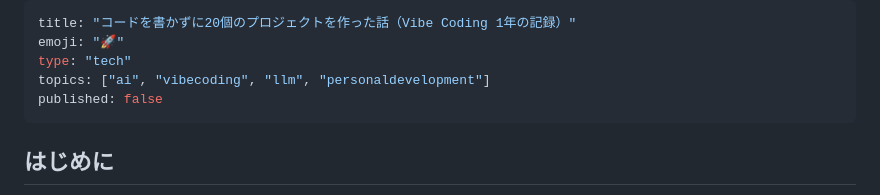
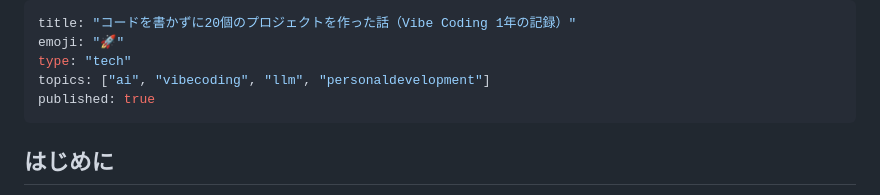
Before and after one commit to fukukei23/zenn, a Markdown page: articles/vibe-coding-civil-servant-20-projects.md, the part around the change. Drawn GitHub-style.

Commit message:
publish: vibe-coding-civil-servant-20-projects
Co-Authored-By: Claude Opus 4.7 <noreply@anthropic.com>

```diff
--- a/articles/vibe-coding-civil-servant-20-projects.md
+++ b/articles/vibe-coding-civil-servant-20-projects.md
@@ -3,7 +3,7 @@ title: "コードを書かずに20個のプロジェクトを作った話（Vibe
 emoji: "🚀"
 type: "tech"
 topics: ["ai", "vibecoding", "llm", "personaldevelopment"]
-published: false
+published: true
 ---
 
 ## はじめに
```
